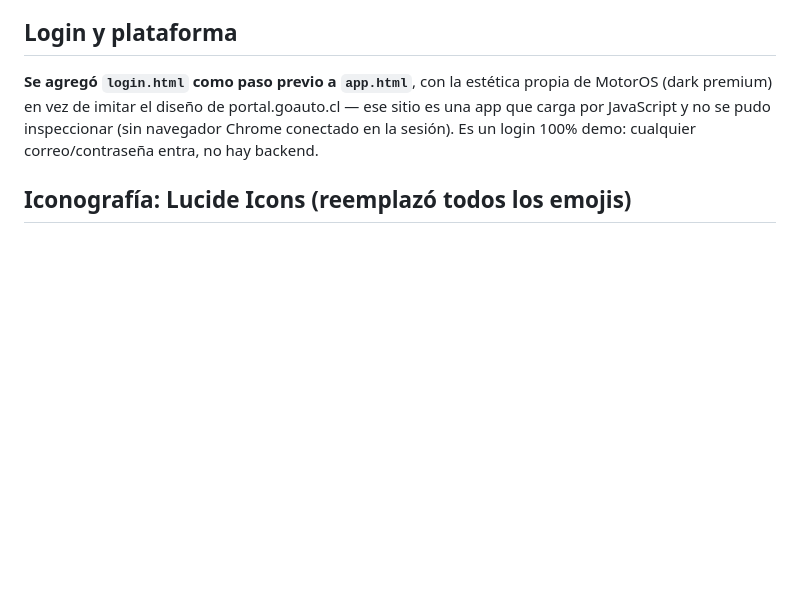
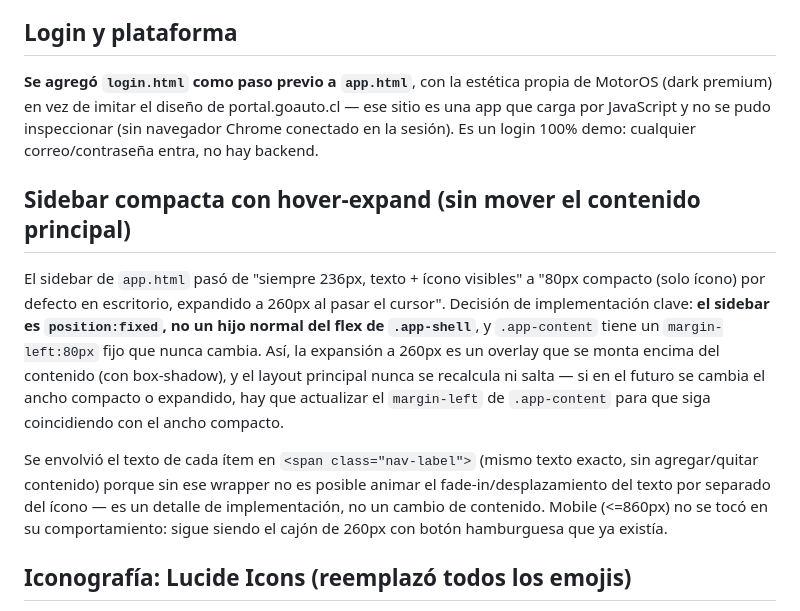
Before and after one commit to akirozzzz/motoros, a Markdown page: docs/DECISIONES.md, the part around the change. GitHub-like rendering; blank space fills up the shorter version.

Commit message:
Actualizar memoria del proyecto: sidebar compacta con hover-expand

```diff
--- a/docs/DECISIONES.md
+++ b/docs/DECISIONES.md
@@ -67,6 +67,23 @@ los vehículos se vieran con ese nivel de detalle, no solo el seleccionado.
 (dark premium) en vez de imitar el diseño de portal.goauto.cl — ese sitio es una app que
 carga por JavaScript y no se pudo inspeccionar (sin navegador Chrome conectado en la
 sesión). Es un login 100% demo: cualquier correo/contraseña entra, no hay backend.
+
+## Sidebar compacta con hover-expand (sin mover el contenido principal)
+
+El sidebar de `app.html` pasó de "siempre 236px, texto + ícono visibles" a "80px compacto
+(solo ícono) por defecto en escritorio, expandido a 260px al pasar el cursor". Decisión de
+implementación clave: **el sidebar es `position:fixed`, no un hijo normal del flex de
+`.app-shell`**, y `.app-content` tiene un `margin-left:80px` fijo que nunca cambia. Así, la
+expansión a 260px es un overlay que se monta encima del contenido (con box-shadow), y el
+layout principal nunca se recalcula ni salta — si en el futuro se cambia el ancho compacto o
+expandido, hay que actualizar el `margin-left` de `.app-content` para que siga coincidiendo
+con el ancho compacto.
+
+Se envolvió el texto de cada ítem en `<span class="nav-label">` (mismo texto exacto, sin
+agregar/quitar contenido) porque sin ese wrapper no es posible animar el fade-in/desplazamiento
+del texto por separado del ícono — es un detalle de implementación, no un cambio de contenido.
+Mobile (<=860px) no se tocó en su comportamiento: sigue siendo el cajón de 260px con botón
+hamburguesa que ya existía.
 
 ## Iconografía: Lucide Icons (reemplazó todos los emojis)
 
```
Also changed, not shown: docs/PENDIENTES.md (+7 -0 lines).
